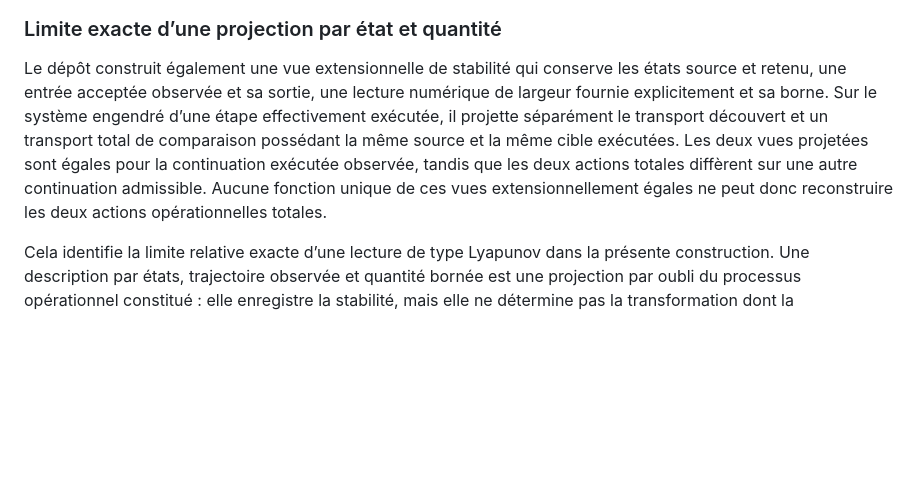
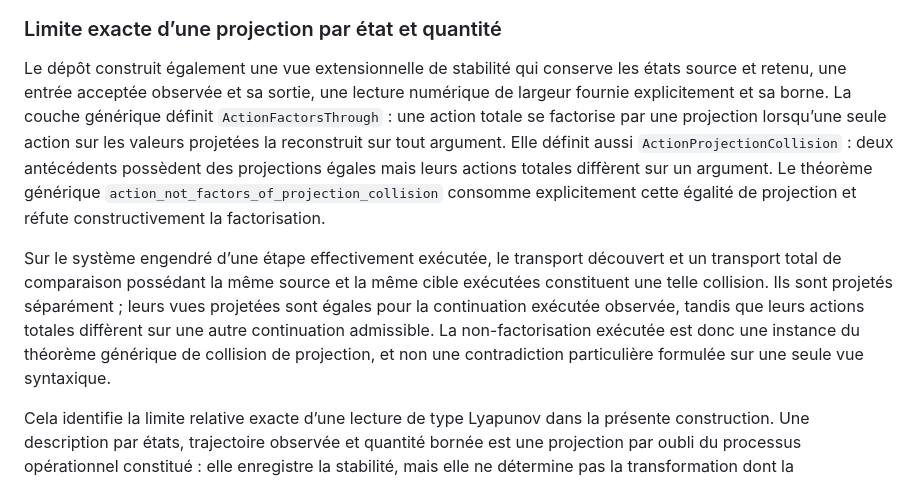
Before and after one commit to JohnDoe-collab-stack/relational-perimeter, a Markdown page: docs/decomposition-operationnelle-endogene.fr.md, the part around the change. GitHub-like rendering; blank space fills up the shorter version.

Commit message:
Document generic projection-collision non-factorization

```diff
--- a/docs/decomposition-operationnelle-endogene.fr.md
+++ b/docs/decomposition-operationnelle-endogene.fr.md
@@ -93,13 +93,23 @@ résultat à l’état suivant.
 
 Le dépôt construit également une vue extensionnelle de stabilité qui conserve
 les états source et retenu, une entrée acceptée observée et sa sortie, une
-lecture numérique de largeur fournie explicitement et sa borne. Sur le système
-engendré d’une étape effectivement exécutée, il projette séparément le transport
+lecture numérique de largeur fournie explicitement et sa borne. La couche
+générique définit `ActionFactorsThrough` : une action totale se factorise par
+une projection lorsqu’une seule action sur les valeurs projetées la reconstruit
+sur tout argument. Elle définit aussi `ActionProjectionCollision` : deux
+antécédents possèdent des projections égales mais leurs actions totales
+diffèrent sur un argument. Le théorème générique
+`action_not_factors_of_projection_collision` consomme explicitement cette
+égalité de projection et réfute constructivement la factorisation.
+
+Sur le système engendré d’une étape effectivement exécutée, le transport
 découvert et un transport total de comparaison possédant la même source et la
-même cible exécutées. Les deux vues projetées sont égales pour la continuation
-exécutée observée, tandis que les deux actions totales diffèrent sur une autre
-continuation admissible. Aucune fonction unique de ces vues extensionnellement
-égales ne peut donc reconstruire les deux actions opérationnelles totales.
+même cible exécutées constituent une telle collision. Ils sont projetés
+séparément ; leurs vues projetées sont égales pour la continuation exécutée
+observée, tandis que leurs actions totales diffèrent sur une autre continuation
+admissible. La non-factorisation exécutée est donc une instance du théorème
+générique de collision de projection, et non une contradiction particulière
+formulée sur une seule vue syntaxique.
 
 Cela identifie la limite relative exacte d’une lecture de type Lyapunov dans la
 présente construction. Une description par états, trajectoire observée et
```
